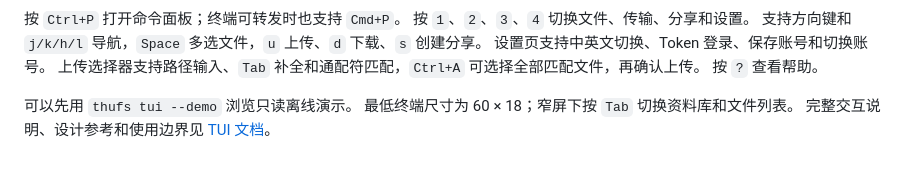
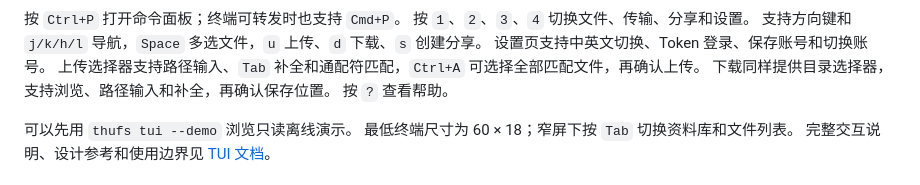
Before and after one commit to class-undefined/thufs, a Markdown page: README.md, the part around the change. GitHub-like rendering.

```diff
--- a/README.md
+++ b/README.md
@@ -211,6 +211,7 @@ cargo run --locked -- tui
 支持方向键和 `j/k/h/l` 导航，`Space` 多选文件，`u` 上传、`d` 下载、`s` 创建分享。
 设置页支持中英文切换、Token 登录、保存账号和切换账号。
 上传选择器支持路径输入、`Tab` 补全和通配符匹配，`Ctrl+A` 可选择全部匹配文件，再确认上传。
+下载同样提供目录选择器，支持浏览、路径输入和补全，再确认保存位置。
 按 `?` 查看帮助。
 
 可以先用 `thufs tui --demo` 浏览只读离线演示。
```
Also changed, not shown: README.en.md (+1 -0 lines), docs/tui.md (+9 -3 lines), docs/assets/tui-download.png (added), 7 other files.
